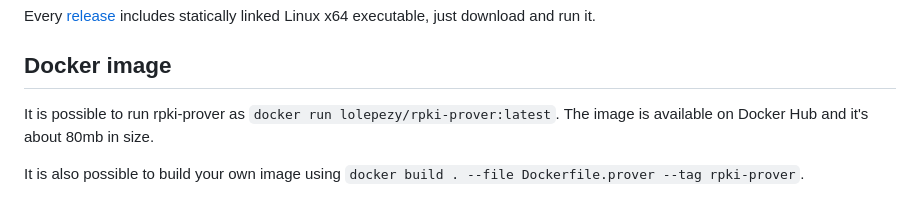
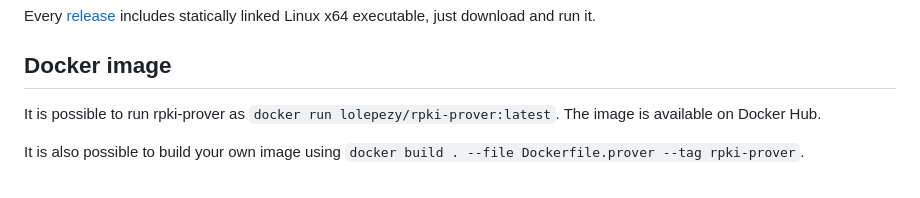
Before and after one commit to lolepezy/rpki-prover, a Markdown page: README.md, the part around the change. GitHub-like rendering.

Commit message:
Remove wrong size from readme

```diff
--- a/README.md
+++ b/README.md
@@ -59,7 +59,7 @@ Every [release](https://github.com/lolepezy/rpki-prover/releases) includes stati
 
 ## Docker image <a name="docker-image"></a>
 
-It is possible to run rpki-prover as `docker run lolepezy/rpki-prover:latest`. The image is available on Docker Hub and it's about 80mb in size.
+It is possible to run rpki-prover as `docker run lolepezy/rpki-prover:latest`. The image is available on Docker Hub.
 
 It is also possible to build your own image using `docker build . --file Dockerfile.prover --tag rpki-prover`.
 
```
